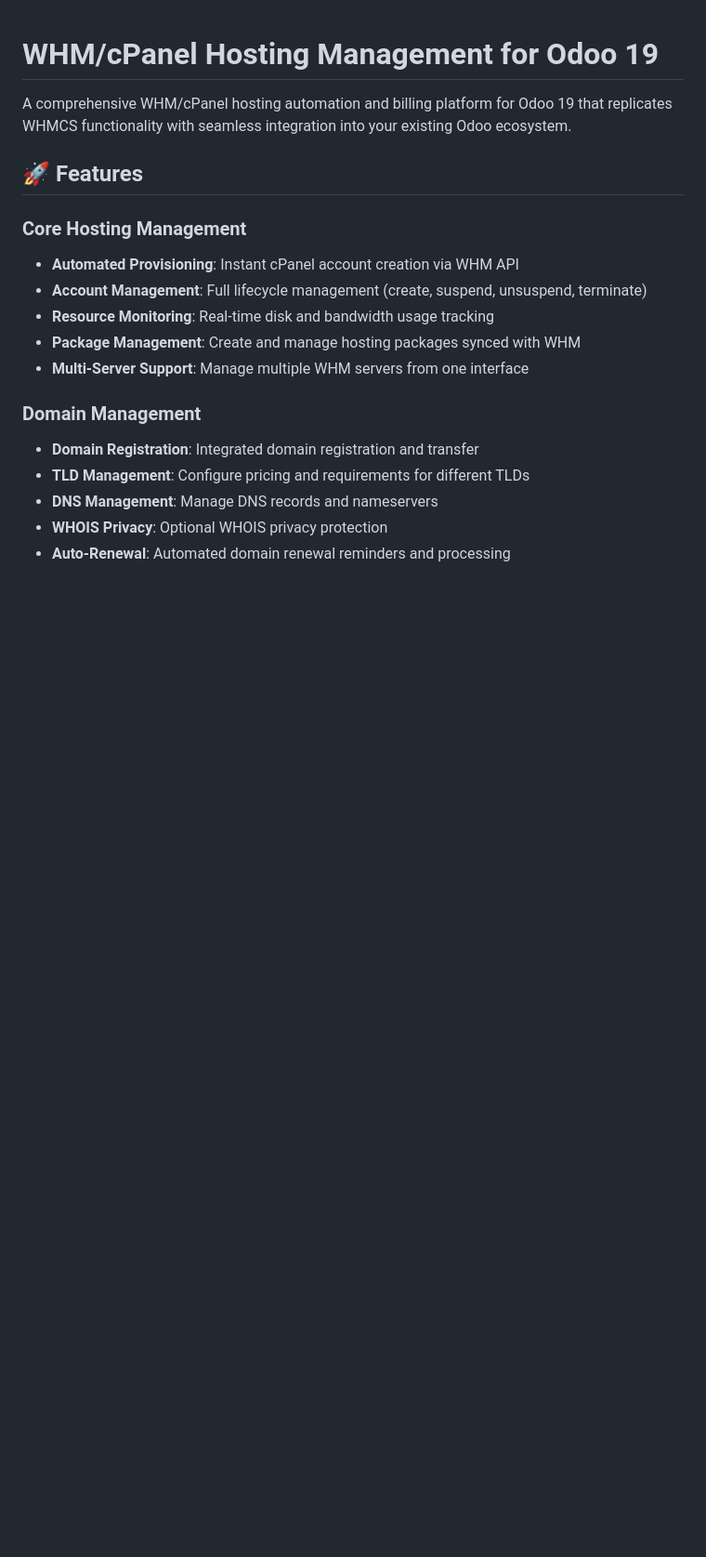
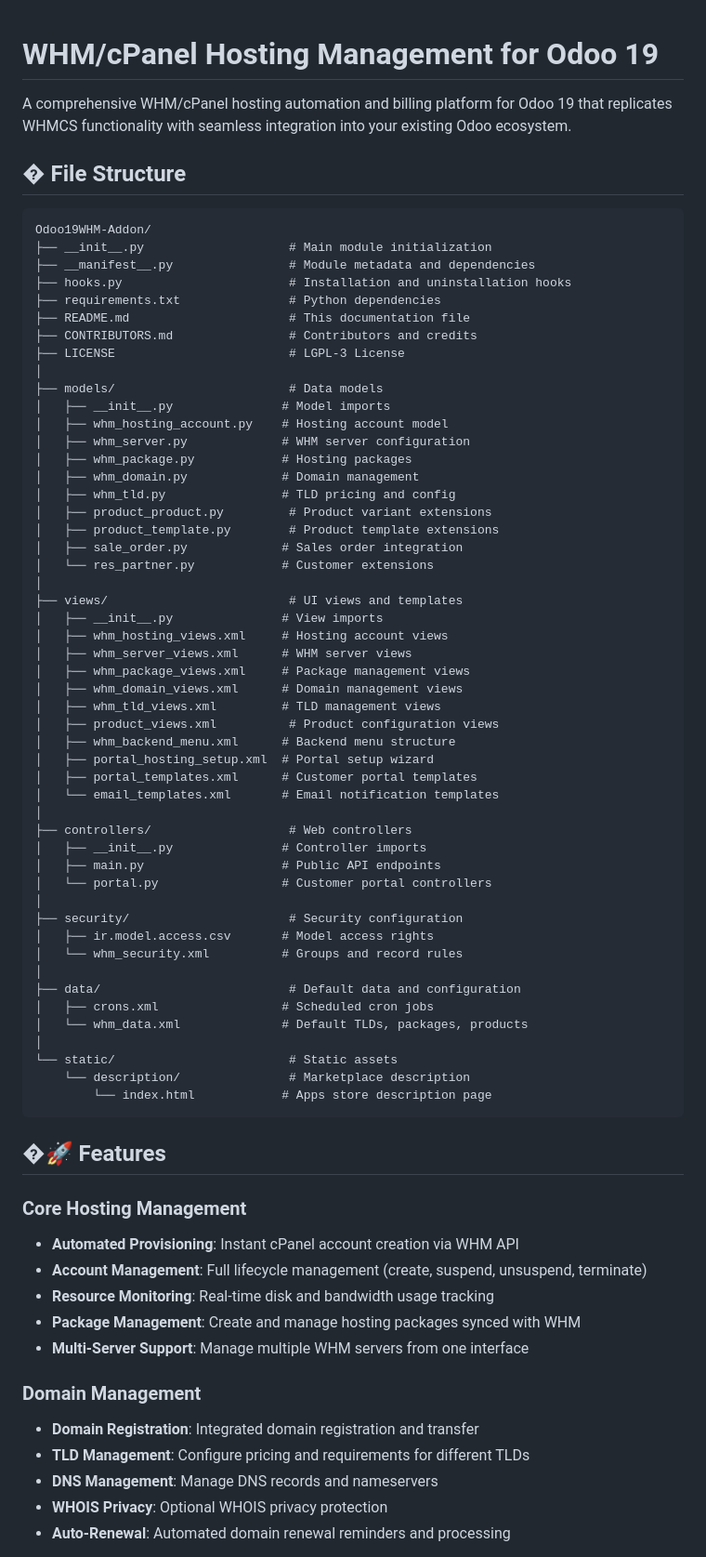
Before and after one commit to webtronsa/odoo-whm, a Markdown page: README.md, the part around the change. Shown at 93% size. GitHub-like rendering; blank space fills up the shorter version.

Commit message:
Enhance README with file structure and features
Added file structure and features sections to README.

````diff
--- a/README.md
+++ b/README.md
@@ -2,7 +2,62 @@
 
 A comprehensive WHM/cPanel hosting automation and billing platform for Odoo 19 that replicates WHMCS functionality with seamless integration into your existing Odoo ecosystem.
 
-## 🚀 Features
+## � File Structure
+
+```
+Odoo19WHM-Addon/
+├── __init__.py                    # Main module initialization
+├── __manifest__.py                # Module metadata and dependencies
+├── hooks.py                       # Installation and uninstallation hooks
+├── requirements.txt               # Python dependencies
+├── README.md                      # This documentation file
+├── CONTRIBUTORS.md                # Contributors and credits
+├── LICENSE                        # LGPL-3 License
+│
+├── models/                        # Data models
+│   ├── __init__.py               # Model imports
+│   ├── whm_hosting_account.py    # Hosting account model
+│   ├── whm_server.py             # WHM server configuration
+│   ├── whm_package.py            # Hosting packages
+│   ├── whm_domain.py             # Domain management
+│   ├── whm_tld.py                # TLD pricing and config
+│   ├── product_product.py         # Product variant extensions
+│   ├── product_template.py        # Product template extensions
+│   ├── sale_order.py             # Sales order integration
+│   └── res_partner.py            # Customer extensions
+│
+├── views/                         # UI views and templates
+│   ├── __init__.py               # View imports
+│   ├── whm_hosting_views.xml     # Hosting account views
+│   ├── whm_server_views.xml      # WHM server views
+│   ├── whm_package_views.xml     # Package management views
+│   ├── whm_domain_views.xml      # Domain management views
+│   ├── whm_tld_views.xml         # TLD management views
+│   ├── product_views.xml          # Product configuration views
+│   ├── whm_backend_menu.xml      # Backend menu structure
+│   ├── portal_hosting_setup.xml  # Portal setup wizard
+│   ├── portal_templates.xml      # Customer portal templates
+│   └── email_templates.xml       # Email notification templates
+│
+├── controllers/                   # Web controllers
+│   ├── __init__.py               # Controller imports
+│   ├── main.py                   # Public API endpoints
+│   └── portal.py                 # Customer portal controllers
+│
+├── security/                      # Security configuration
+│   ├── ir.model.access.csv       # Model access rights
+│   └── whm_security.xml          # Groups and record rules
+│
+├── data/                          # Default data and configuration
+│   ├── crons.xml                 # Scheduled cron jobs
+│   └── whm_data.xml              # Default TLDs, packages, products
+│
+└── static/                        # Static assets
+    └── description/               # Marketplace description
+        └── index.html            # Apps store description page
+```
+
+## �🚀 Features
 
 ### Core Hosting Management
 - **Automated Provisioning**: Instant cPanel account creation via WHM API
````
